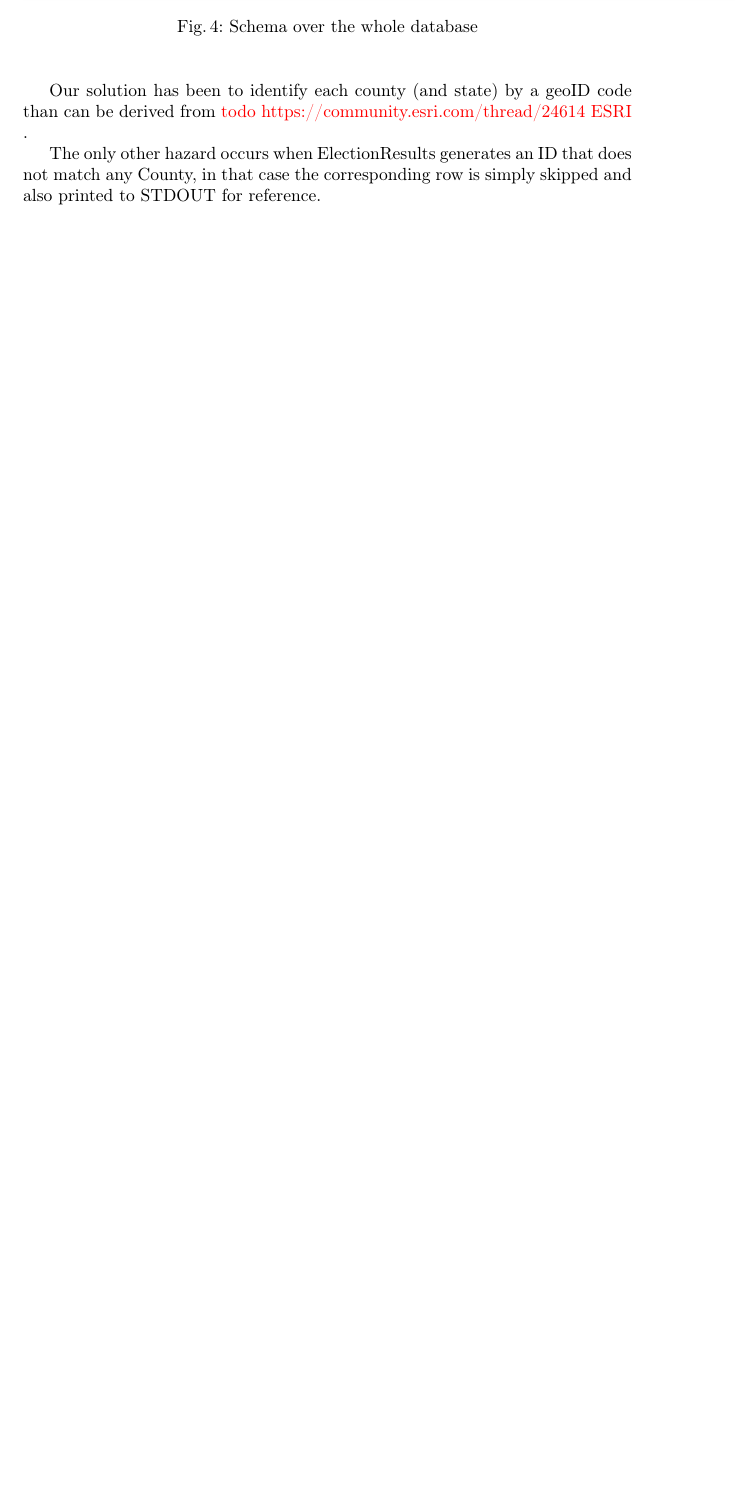
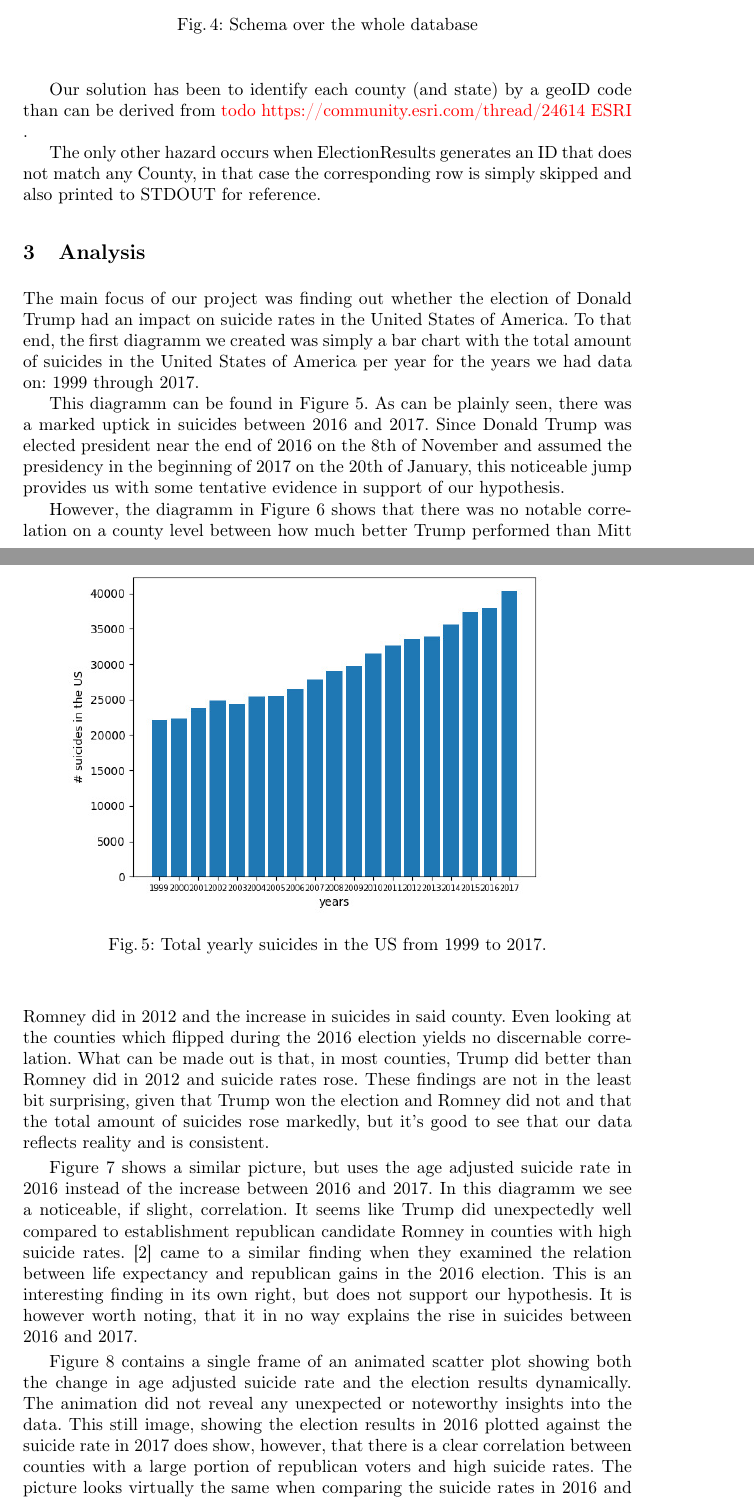
Before and after one commit to TravisPetit/dbp3, a LaTeX thesis (new/proceedings.tex, which reads new/reportContent/sections/analysis.tex): part of page 5 of 5 before the commit and two parts of pages 5 and 6 of 8 after it, the two joined at a grey line, cut so that both start at the same text, the shorter picture padded with empty space. Compiled offline with pdfLaTeX; a LaTeX package or settings file that is missing is left out.

Commit message:
significant work started on analysis section

```diff
--- /dev/null
+++ b/new/reportContent/sections/analysis.tex
@@ -0,0 +1,15 @@
+\section{Analysis}
+
+The main focus of our project was finding out whether the election of Donald Trump had an impact on suicide rates in the United States of America.
+To that end, the first diagramm we created was simply a bar chart with the total amount of suicides in the United States of America per year for the years we had data on: 1999 through 2017.
+
+\begin{figure}[tb]
+\centering
+\includegraphics[width=0.85\textwidth]{g9-suicides_per_year}
+\caption{Total yearly suicides in the US from 1999 to 2017.}
+\label{fig:yearly_suicides}
+\end{figure}
+
+This diagramm can be found in \Cref{fig:yearly_suicides}. As can be plainly seen, there was a marked uptick in suicides between 2016 and 2017.
+Since Donald Trump was elected president near the end of 2016 on the 8th of November and assumed the presidency in the beginning of 2017 on the 20th of January, this noticeable jump provides us with some tentative evidence in support of our hypothesis.
+\par
@@ -0,0 +21,7 @@
+\label{fig:suicides-diff-votes-diff}
+\end{figure}
+
+However, the diagramm in \Cref{fig:suicides-diff-votes-diff} shows that there was no notable correlation on a county level between how much better Trump performed than Mitt Romney did in 2012 and the increase in suicides in said county.
+Even looking at the counties which flipped during the 2016 election yields no discernable correlation.
+What can be made out is that, in most counties, Trump did better than Romney did in 2012 and suicide rates rose.
+These findings are not in the least bit surprising, given that Trump won the election and Romney did not and that the total amount of suicides rose markedly, but it's good to see that our data reflects reality and is consistent.
@@ -0,0 +33,10 @@
+\label{fig:suicides-votes-diff}
+\end{figure}
+
+\par
+\Cref{fig:suicides-votes-diff} shows a similar picture, but uses the age adjusted suicide rate in 2016 instead of the increase between 2016 and 2017.
+In this diagramm we see a noticeable, if slight, correlation.
+It seems like Trump did unexpectedly well compared to establishment republican candidate Romney in counties with high suicide rates.
+\cite{goldman2018} came to a similar finding when they examined the relation between life expectancy and republican gains in the 2016 election.
+This is an interesting finding in its own right, but does not support our hypothesis.
+It is however worth noting, that it in no way explains the rise in suicides between 2016 and 2017.
@@ -0,0 +48,10 @@
+\label{fig:suicides-votes}
+\end{figure}
+
+\par
+\Cref{fig:suicides-votes} contains a single frame of an animated scatter plot showing both the change in age adjusted suicide rate and the election results dynamically.
+The animation did not reveal any unexpected or noteworthy insights into the data.
+This still image, showing the election results in 2016 plotted against the suicide rate in 2017 does show, however, that there is a clear correlation between counties with a large portion of republican voters and high suicide rates.
+The picture looks virtually the same when comparing the suicide rates in 2016 and the election results from 2012.
+This tells us that Trumps success in counties with high suicide rates does not necessarily set him apart as a candidate.
+It also suggests that the increased suicide rate since 2012 might explain some of his success, and not the other way around.
```
Also changed, not shown: new/reportContent/report.bib (+8 -1 lines), new/reportContent/reportContent.tex (+1 -0 lines), new/proceedings.pdf (added), new/reportContent/images/g9-suicides-diff-votes-diff.jpeg (added), new/reportContent/images/g9-suicides-votes-diff.jpeg (added), new/reportContent/images/g9-suicides-votes.png (added), new/reportContent/images/g9-suicides_per_year.jpeg (added), new/reportContent/sections/analysis.tex (15 more changed lines).
